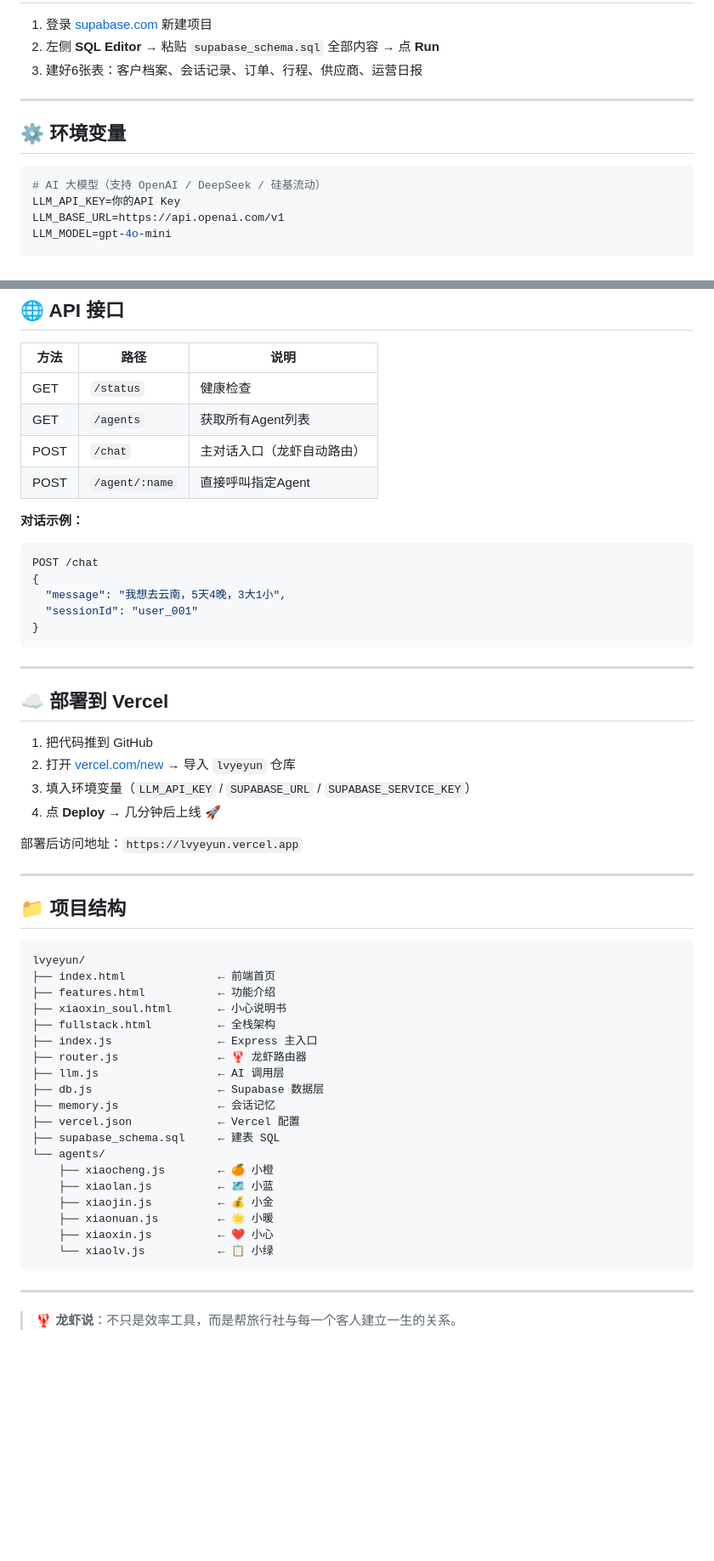
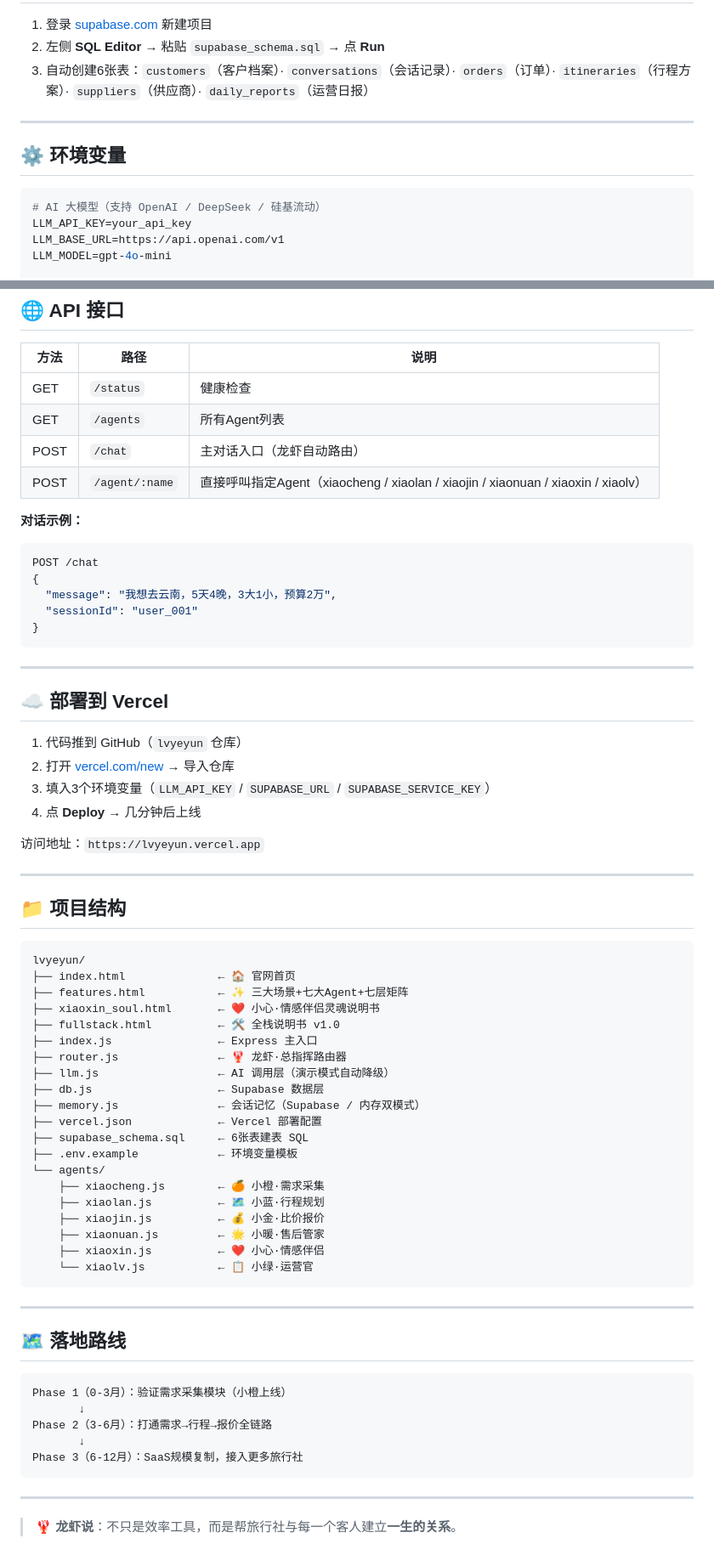
Before and after one commit to Juben-geng/lvyeyun, a Markdown page: README.md, 2 parts joined by grey strips. Shown at 85% size. GitHub-like rendering; blank space fills up the shorter version.

````diff
--- a/README.md
+++ b/README.md
@@ -52,7 +75,7 @@ npm start
 
 1. 登录 [supabase.com](https://supabase.com) 新建项目
-2. 左侧 **SQL Editor** → 粘贴 `supabase_schema.sql` 全部内容 → 点 **Run**
-3. 建好6张表：客户档案、会话记录、订单、行程、供应商、运营日报
+2. 左侧 **SQL Editor** → 粘贴 `supabase_schema.sql` → 点 **Run**
+3. 自动创建6张表：`customers`（客户档案）· `conversations`（会话记录）· `orders`（订单）· `itineraries`（行程方案）· `suppliers`（供应商）· `daily_reports`（运营日报）
 
 ---
 
@@ -60,7 +83,7 @@ npm start
 
 ```env
 # AI 大模型（支持 OpenAI / DeepSeek / 硅基流动）
-LLM_API_KEY=你的API Key
+LLM_API_KEY=your_api_key
 LLM_BASE_URL=https://api.openai.com/v1
 LLM_MODEL=gpt-4o-mini
 
@@ -78,15 +101,15 @@ PORT=3000
 | 方法 | 路径 | 说明 |
 |------|------|------|
 | GET | `/status` | 健康检查 |
-| GET | `/agents` | 获取所有Agent列表 |
+| GET | `/agents` | 所有Agent列表 |
 | POST | `/chat` | 主对话入口（龙虾自动路由） |
-| POST | `/agent/:name` | 直接呼叫指定Agent |
+| POST | `/agent/:name` | 直接呼叫指定Agent（xiaocheng / xiaolan / xiaojin / xiaonuan / xiaoxin / xiaolv）|
 
 **对话示例：**
 ```json
 POST /chat
 {
-  "message": "我想去云南，5天4晚，3大1小",
+  "message": "我想去云南，5天4晚，3大1小，预算2万",
   "sessionId": "user_001"
 }
 ```
@@ -95,12 +118,12 @@ POST /chat
 
 ## ☁️ 部署到 Vercel
 
-1. 把代码推到 GitHub
-2. 打开 [vercel.com/new](https://vercel.com/new) → 导入 `lvyeyun` 仓库
-3. 填入环境变量（`LLM_API_KEY` / `SUPABASE_URL` / `SUPABASE_SERVICE_KEY`）
-4. 点 **Deploy** → 几分钟后上线 🚀
+1. 代码推到 GitHub（`lvyeyun` 仓库）
+2. 打开 [vercel.com/new](https://vercel.com/new) → 导入仓库
+3. 填入3个环境变量（`LLM_API_KEY` / `SUPABASE_URL` / `SUPABASE_SERVICE_KEY`）
+4. 点 **Deploy** → 几分钟后上线
 
-部署后访问地址：`https://lvyeyun.vercel.app`
+访问地址：`https://lvyeyun.vercel.app`
 
 ---
 
@@ -108,26 +131,39 @@ POST /chat
 
 ```
 lvyeyun/
-├── index.html              ← 前端首页
-├── features.html           ← 功能介绍
-├── xiaoxin_soul.html       ← 小心说明书
-├── fullstack.html          ← 全栈架构
+├── index.html              ← 🏠 官网首页
+├── features.html           ← ✨ 三大场景+七大Agent+七层矩阵
+├── xiaoxin_soul.html       ← ❤️ 小心·情感伴侣灵魂说明书
+├── fullstack.html          ← 🛠️ 全栈说明书 v1.0
 ├── index.js                ← Express 主入口
-├── router.js               ← 🦞 龙虾路由器
-├── llm.js                  ← AI 调用层
+├── router.js               ← 🦞 龙虾·总指挥路由器
+├── llm.js                  ← AI 调用层（演示模式自动降级）
 ├── db.js                   ← Supabase 数据层
-├── memory.js               ← 会话记忆
-├── vercel.json             ← Vercel 配置
-├── supabase_schema.sql     ← 建表 SQL
+├── memory.js               ← 会话记忆（Supabase / 内存双模式）
+├── vercel.json             ← Vercel 部署配置
+├── supabase_schema.sql     ← 6张表建表 SQL
+├── .env.example            ← 环境变量模板
 └── agents/
-    ├── xiaocheng.js        ← 🍊 小橙
-    ├── xiaolan.js          ← 🗺️ 小蓝
-    ├── xiaojin.js          ← 💰 小金
-    ├── xiaonuan.js         ← 🌟 小暖
-    ├── xiaoxin.js          ← ❤️ 小心
-    └── xiaolv.js           ← 📋 小绿
+    ├── xiaocheng.js        ← 🍊 小橙·需求采集
+    ├── xiaolan.js          ← 🗺️ 小蓝·行程规划
+    ├── xiaojin.js          ← 💰 小金·比价报价
+    ├── xiaonuan.js         ← 🌟 小暖·售后管家
+    ├── xiaoxin.js          ← ❤️ 小心·情感伴侣
+    └── xiaolv.js           ← 📋 小绿·运营官
 ```
 
 ---
 
-> 🦞 **龙虾说**：不只是效率工具，而是帮旅行社与每一个客人建立一生的关系。
+## 🗺️ 落地路线
+
+```
+Phase 1（0-3月）：验证需求采集模块（小橙上线）
+       ↓
+Phase 2（3-6月）：打通需求→行程→报价全链路
+       ↓
+Phase 3（6-12月）：SaaS规模复制，接入更多旅行社
+```
+
+---
+
+> 🦞 **龙虾说**：不只是效率工具，而是帮旅行社与每一个客人建立**一生的关系**。
````
Also changed, not shown: other parts of README.md (+45 -22 lines).
